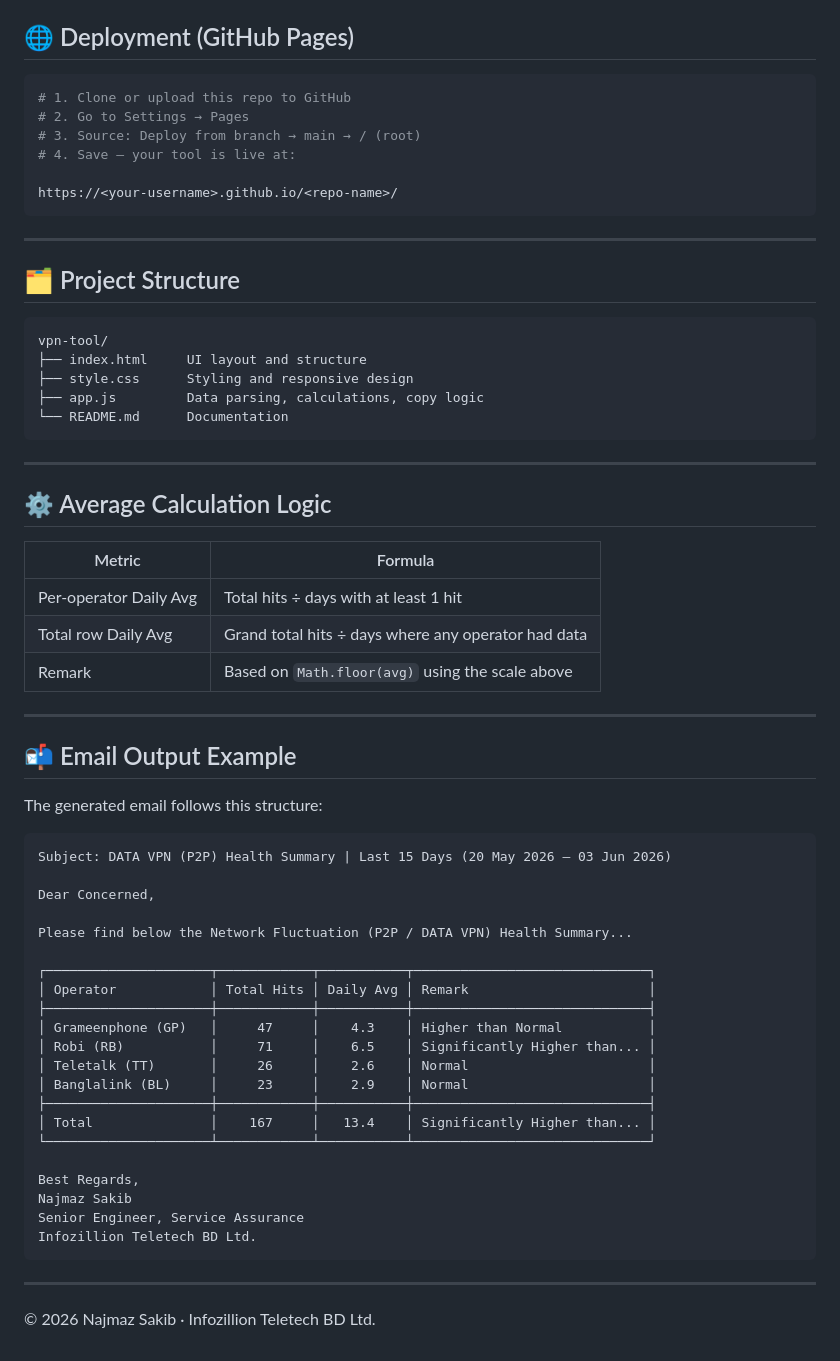
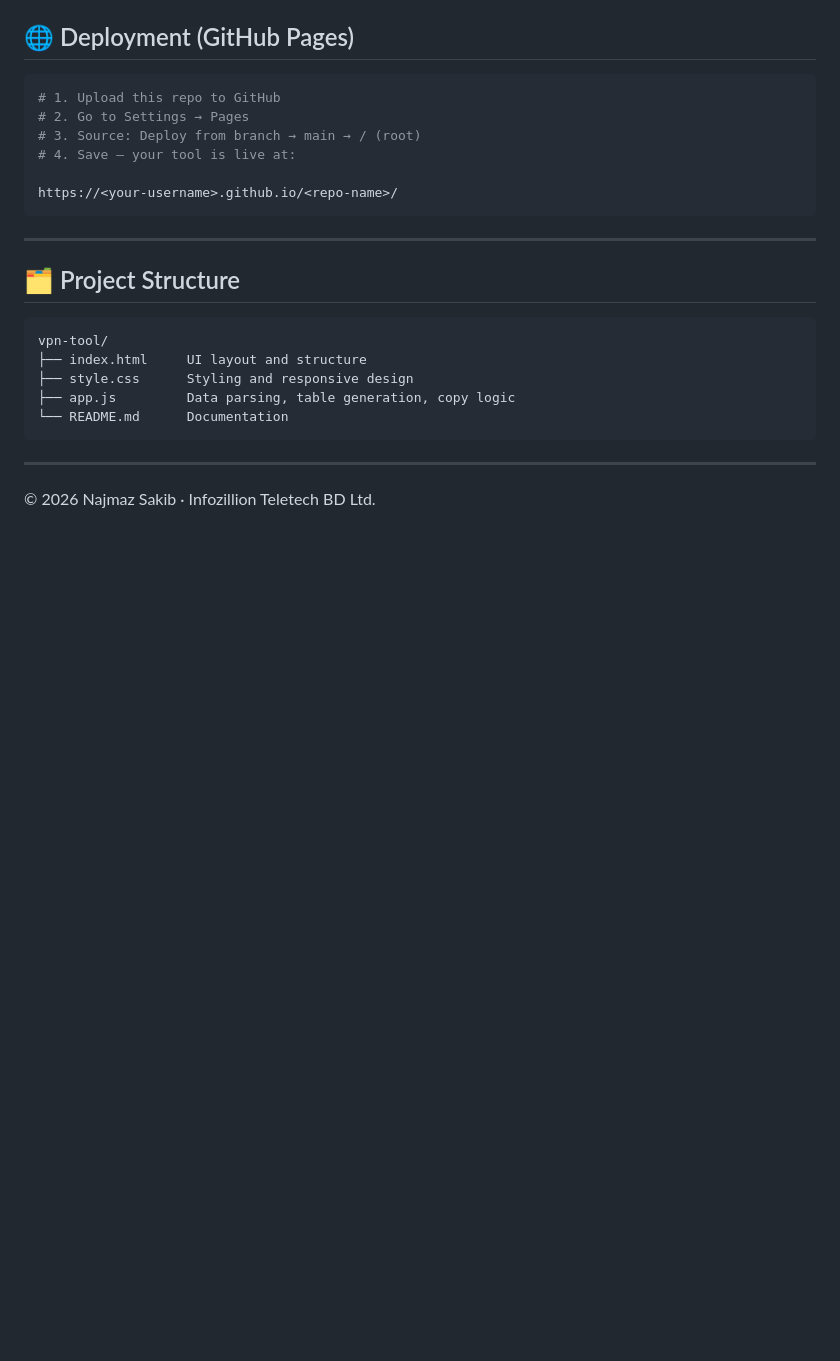
Before and after one commit to sakib-opsgrid/datavpn_email_draft, a Markdown page: README.md, the part around one of its changes. Rendered like a GitHub page; blank space fills up the shorter version.

````diff
--- a/README.md
+++ b/README.md
@@ -68,7 +86,7 @@ Each row represents **one hit event**. Format: `date` + `TAB` + `operator`
 ## 🌐 Deployment (GitHub Pages)
 
 ```bash
-# 1. Clone or upload this repo to GitHub
+# 1. Upload this repo to GitHub
 # 2. Go to Settings → Pages
 # 3. Source: Deploy from branch → main → / (root)
 # 4. Save — your tool is live at:
@@ -84,50 +102,10 @@ https://<your-username>.github.io/<repo-name>/
 vpn-tool/
 ├── index.html     UI layout and structure
 ├── style.css      Styling and responsive design
-├── app.js         Data parsing, calculations, copy logic
+├── app.js         Data parsing, table generation, copy logic
 └── README.md      Documentation
 ```
 
 ---
 
-## ⚙️ Average Calculation Logic
-
-| Metric | Formula |
-|---|---|
-| Per-operator Daily Avg | Total hits ÷ days with at least 1 hit |
-| Total row Daily Avg | Grand total hits ÷ days where any operator had data |
-| Remark | Based on `Math.floor(avg)` using the scale above |
-
----
-
-## 📬 Email Output Example
-
-The generated email follows this structure:
-
-```
-Subject: DATA VPN (P2P) Health Summary | Last 15 Days (20 May 2026 – 03 Jun 2026)
-
-Dear Concerned,
-
-Please find below the Network Fluctuation (P2P / DATA VPN) Health Summary...
-
-┌─────────────────────┬────────────┬───────────┬──────────────────────────────┐
-│ Operator            │ Total Hits │ Daily Avg │ Remark                       │
-├─────────────────────┼────────────┼───────────┼──────────────────────────────┤
-│ Grameenphone (GP)   │     47     │    4.3    │ Higher than Normal           │
-│ Robi (RB)           │     71     │    6.5    │ Significantly Higher than... │
-│ Teletalk (TT)       │     26     │    2.6    │ Normal                       │
-│ Banglalink (BL)     │     23     │    2.9    │ Normal                       │
-├─────────────────────┼────────────┼───────────┼──────────────────────────────┤
-│ Total               │    167     │   13.4    │ Significantly Higher than... │
-└─────────────────────┴────────────┴───────────┴──────────────────────────────┘
-
-Best Regards,
-Najmaz Sakib
-Senior Engineer, Service Assurance
-Infozillion Teletech BD Ltd.
-```
-
----
-
 © 2026 Najmaz Sakib · Infozillion Teletech BD Ltd.
````
Also changed, not shown: other parts of README.md (+39 -21 lines).
